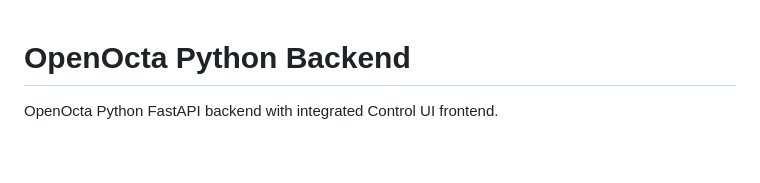
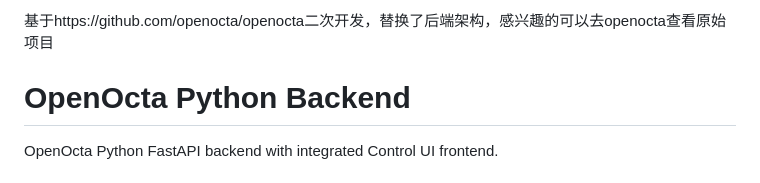
Before and after one commit to wenpengfan/openocta-python, a Markdown page: README.md, the part around the change. GitHub-like rendering; blank space fills up the shorter version.

Commit message:
Update README with project description
Added a description in Chinese about the project and its origin.

```diff
--- a/README.md
+++ b/README.md
@@ -1,3 +1,5 @@
+基于https://github.com/openocta/openocta二次开发，替换了后端架构，感兴趣的可以去openocta查看原始项目
+
 # OpenOcta Python Backend
 
 OpenOcta Python FastAPI backend with integrated Control UI frontend.
```
